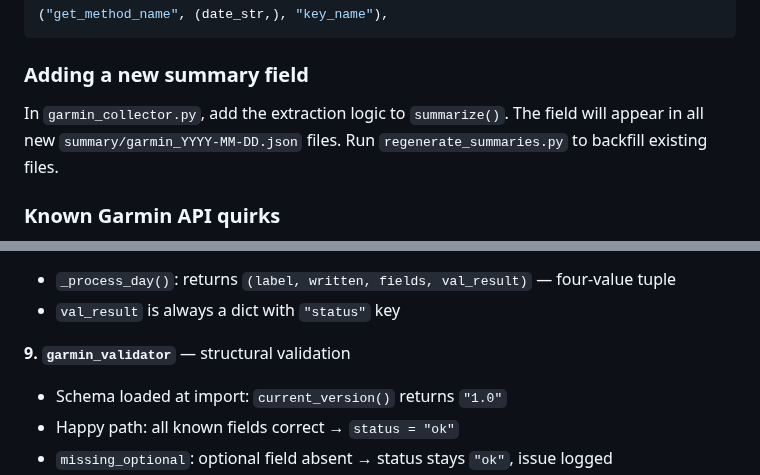
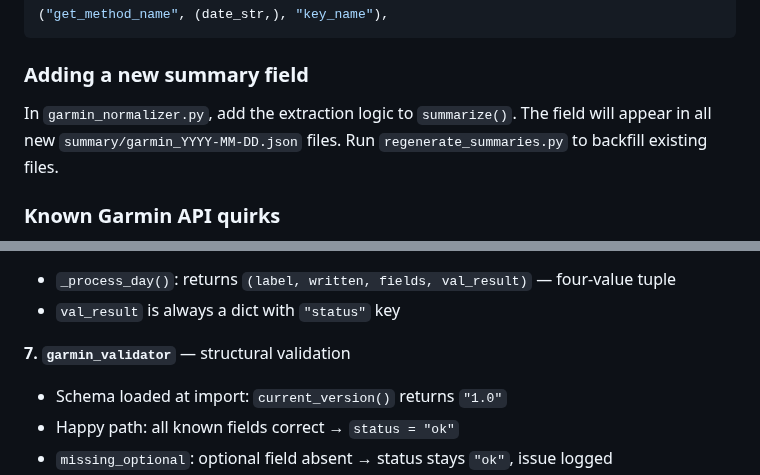
Before and after one commit to Wewoc/Garmin_Local_Archive, a Markdown page: MAINTENANCE.md, 2 parts joined by grey strips. GitHub-like rendering.

```diff
--- a/MAINTENANCE.md
+++ b/MAINTENANCE.md
@@ -294,7 +297,7 @@ In `garmin_api.py`, append a tuple to the `endpoints` list in `fetch_raw()`:
 
 ### Adding a new summary field
 
-In `garmin_collector.py`, add the extraction logic to `summarize()`. The field will appear in all new `summary/garmin_YYYY-MM-DD.json` files. Run `regenerate_summaries.py` to backfill existing files.
+In `garmin_normalizer.py`, add the extraction logic to `summarize()`. The field will appear in all new `summary/garmin_YYYY-MM-DD.json` files. Run `regenerate_summaries.py` to backfill existing files.
 
 ### Known Garmin API quirks
 
@@ -357,7 +360,7 @@ Exits with code `0` (all passed) or `1` (failures). Cleans up all temporary file
 - `_process_day()`: returns `(label, written, fields, val_result)` — four-value tuple
 - `val_result` is always a dict with `"status"` key
 
-**9. `garmin_validator`** — structural validation
+**7. `garmin_validator`** — structural validation
 - Schema loaded at import: `current_version()` returns `"1.0"`
 - Happy path: all known fields correct → `status = "ok"`
 - `missing_optional`: optional field absent → status stays `"ok"`, issue logged
```
Also changed, not shown: other parts of MAINTENANCE.md (+8 -4 lines).
